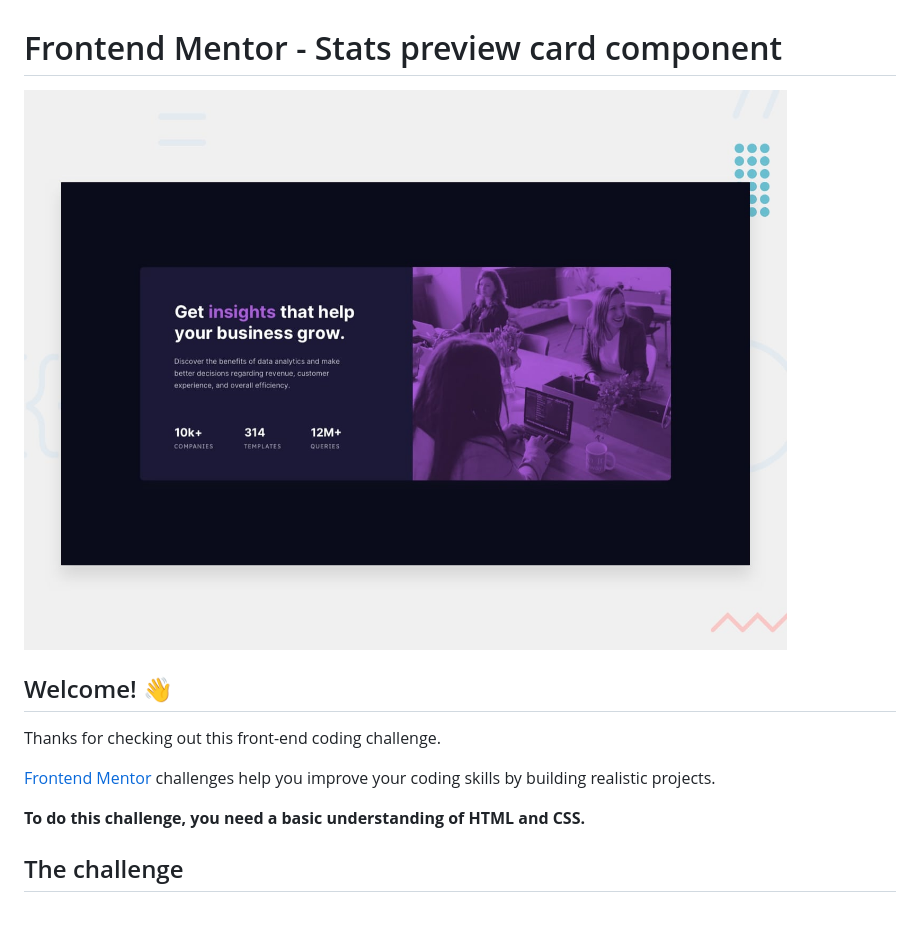
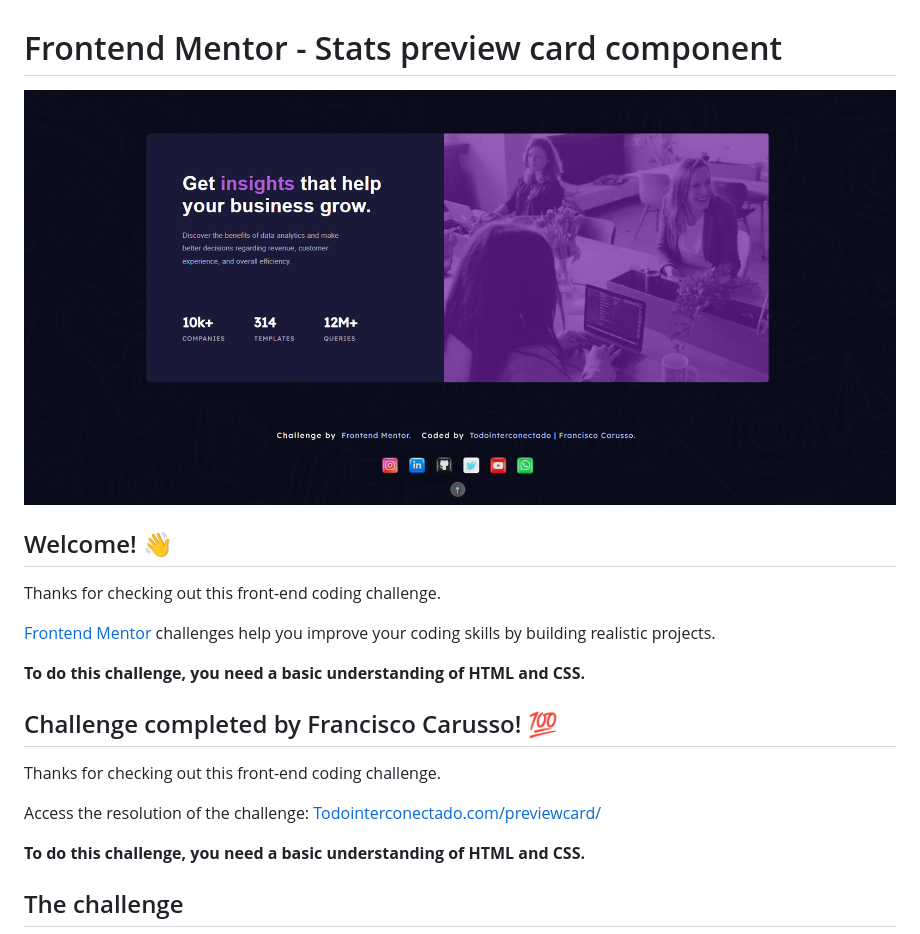
Before and after one commit to Todointerconectado/previewcard, a Markdown page: README.md, the part around the change. Drawn GitHub-style; pictures changed too: images/miniatura.png (added).

```diff
--- a/README.md
+++ b/README.md
@@ -1,12 +1,20 @@
 # Frontend Mentor - Stats preview card component
 
-![Design preview for the Stats preview card component coding challenge](./design/desktop-preview.jpg)
+![Design preview for the Stats preview card component coding challenge](./images/miniatura.png)
 
 ## Welcome! 👋
 
 Thanks for checking out this front-end coding challenge.
 
 [Frontend Mentor](https://www.frontendmentor.io) challenges help you improve your coding skills by building realistic projects.
+
+**To do this challenge, you need a basic understanding of HTML and CSS.**
+
+## Challenge completed by Francisco Carusso! 💯
+
+Thanks for checking out this front-end coding challenge.
+
+Access the resolution of the challenge: [Todointerconectado.com/previewcard/](https://todointerconectado.com/previewcard/)
 
 **To do this challenge, you need a basic understanding of HTML and CSS.**
 
```
Also changed, not shown: 3 other files.
